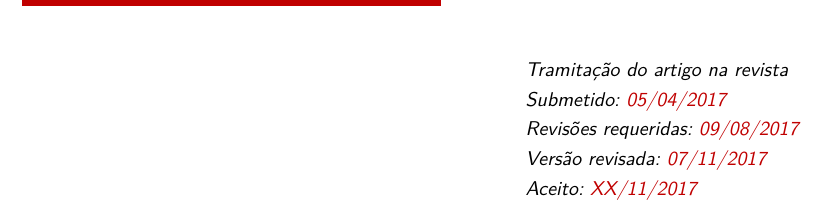
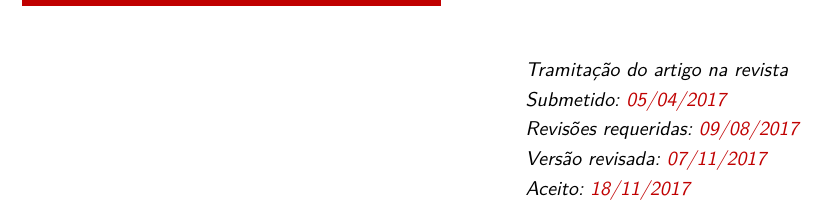
Before and after one commit to radar-parlamentar/leviathan, a LaTeX thesis (radar.tex): part of page 40 of 40, cut so that both start at the same text. Compiled offline with pdfLaTeX.

Commit message:
data de aceite

```diff
--- a/radar.tex
+++ b/radar.tex
@@ -1025,7 +1025,7 @@ Agradecemos a toda a comunidade de contribuidores do Radar Parlamentar.
 
 \textit{Versão revisada: \textcolor{darkred}{07/11/2017}}
 
-\textit{Aceito: \textcolor{darkred}{XX/11/2017}}
+\textit{Aceito: \textcolor{darkred}{18/11/2017}}
 \end{minipage}
 }
 
```
Also changed, not shown: radar.pdf.
